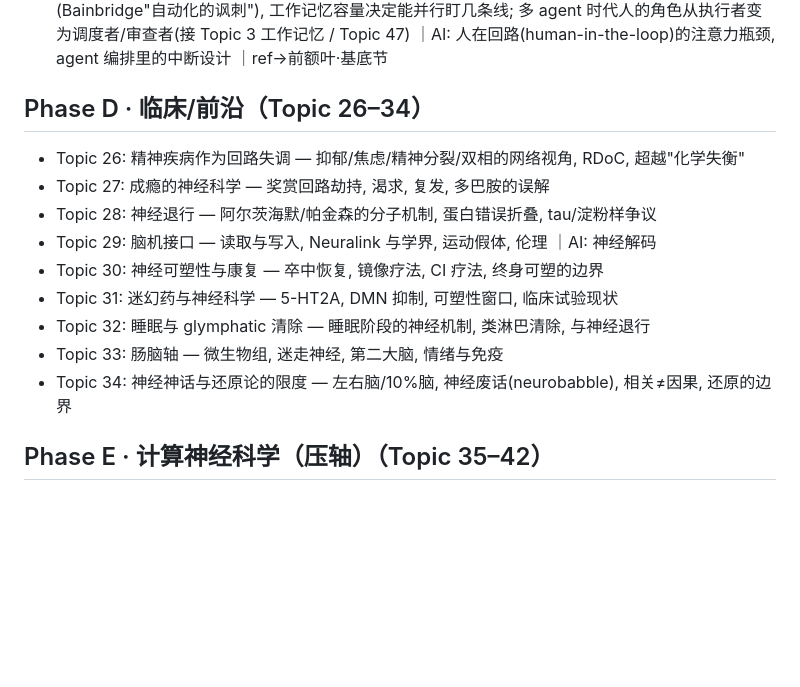
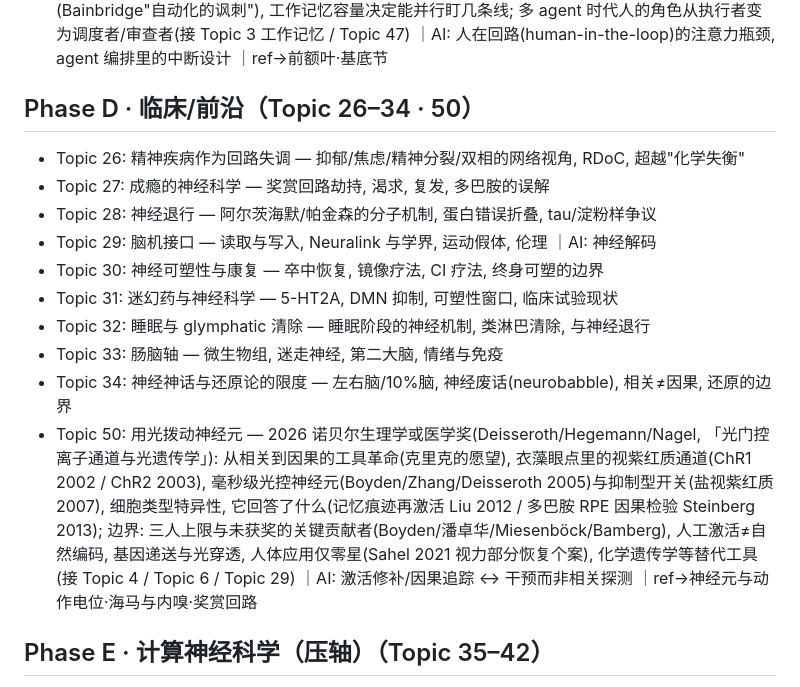
Before and after one commit to cissy0802/neuroscience, a Markdown page: TOPICS.md, the part around the change. Drawn GitHub-style; blank space fills up the shorter version.

Commit message:
TOPICS: add Topic 50 用光拨动神经元（2026 诺贝尔生理学或医学奖）
Co-Authored-By: Claude Opus 5.5 <noreply@anthropic.com>
Claude-Session: https://claude.ai/code/session_01S5GCT1NMCBAJ1vAmXww591

```diff
--- a/TOPICS.md
+++ b/TOPICS.md
@@ -47,7 +47,7 @@
 - Topic 47: 注意力的一天 — 瞬时零和(偏向竞争)≠全天耗竭(自我损耗大规模重复失败, Hagger 2016), 警觉的双过程调控(昼夜 C 过程 × 睡眠压力 S 过程/腺苷), 时型与同步效应, 午后低谷, 警觉衰减(Mackworth), 蓝斑-去甲肾上腺素的"倒 U"唤醒曲线, 睡眠限制的累积损伤与主观察觉不到(Van Dongen 2003), 微休息与运动的短时增益; 做法 cross-ref health-longevity(接 Topic 2 注意 / Topic 22 睡眠 / Topic 23 节律) ｜AI: 推理算力/上下文预算的分配 ↔ 有限资源的调度 ｜ref→脑干唤醒系统·下丘脑
 - Topic 48: 切换的代价与监督自动化 — 任务切换成本与任务集重配置(前额叶-顶叶), 注意力残留, 间歇强化为何让人反复查看(多巴胺 RPE 与不确定奖励), 人是糟糕的监视者: 警觉衰减与自动化自满(Bainbridge"自动化的讽刺"), 工作记忆容量决定能并行盯几条线; 多 agent 时代人的角色从执行者变为调度者/审查者(接 Topic 3 工作记忆 / Topic 47) ｜AI: 人在回路(human-in-the-loop)的注意力瓶颈, agent 编排里的中断设计 ｜ref→前额叶·基底节
 
-## Phase D · 临床/前沿（Topic 26–34）
+## Phase D · 临床/前沿（Topic 26–34 · 50）
 - Topic 26: 精神疾病作为回路失调 — 抑郁/焦虑/精神分裂/双相的网络视角, RDoC, 超越"化学失衡"
 - Topic 27: 成瘾的神经科学 — 奖赏回路劫持, 渴求, 复发, 多巴胺的误解
 - Topic 28: 神经退行 — 阿尔茨海默/帕金森的分子机制, 蛋白错误折叠, tau/淀粉样争议
@@ -57,6 +57,7 @@
 - Topic 32: 睡眠与 glymphatic 清除 — 睡眠阶段的神经机制, 类淋巴清除, 与神经退行
 - Topic 33: 肠脑轴 — 微生物组, 迷走神经, 第二大脑, 情绪与免疫
 - Topic 34: 神经神话与还原论的限度 — 左右脑/10%脑, 神经废话(neurobabble), 相关≠因果, 还原的边界
+- Topic 50: 用光拨动神经元 — 2026 诺贝尔生理学或医学奖(Deisseroth/Hegemann/Nagel, 「光门控离子通道与光遗传学」): 从相关到因果的工具革命(克里克的愿望), 衣藻眼点里的视紫红质通道(ChR1 2002 / ChR2 2003), 毫秒级光控神经元(Boyden/Zhang/Deisseroth 2005)与抑制型开关(盐视紫红质 2007), 细胞类型特异性, 它回答了什么(记忆痕迹再激活 Liu 2012 / 多巴胺 RPE 因果检验 Steinberg 2013); 边界: 三人上限与未获奖的关键贡献者(Boyden/潘卓华/Miesenböck/Bamberg), 人工激活≠自然编码, 基因递送与光穿透, 人体应用仅零星(Sahel 2021 视力部分恢复个案), 化学遗传学等替代工具(接 Topic 4 / Topic 6 / Topic 29) ｜AI: 激活修补/因果追踪 ↔ 干预而非相关探测 ｜ref→神经元与动作电位·海马与内嗅·奖赏回路
 
 ## Phase E · 计算神经科学（压轴）（Topic 35–42）
 - Topic 35: 神经编码 — 频率 vs 时间编码, 群体编码, 稀疏编码 ｜AI: 表示学习
```
